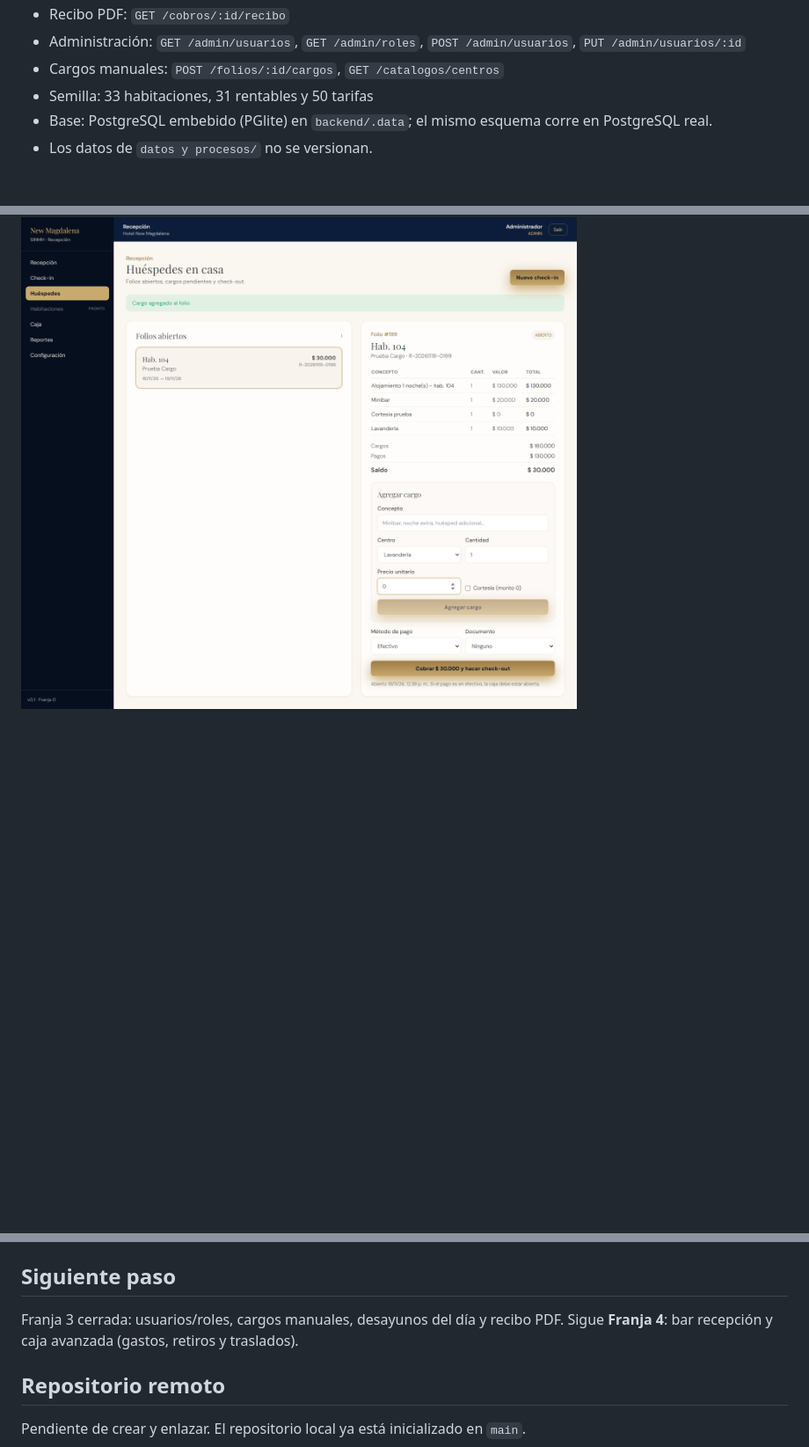
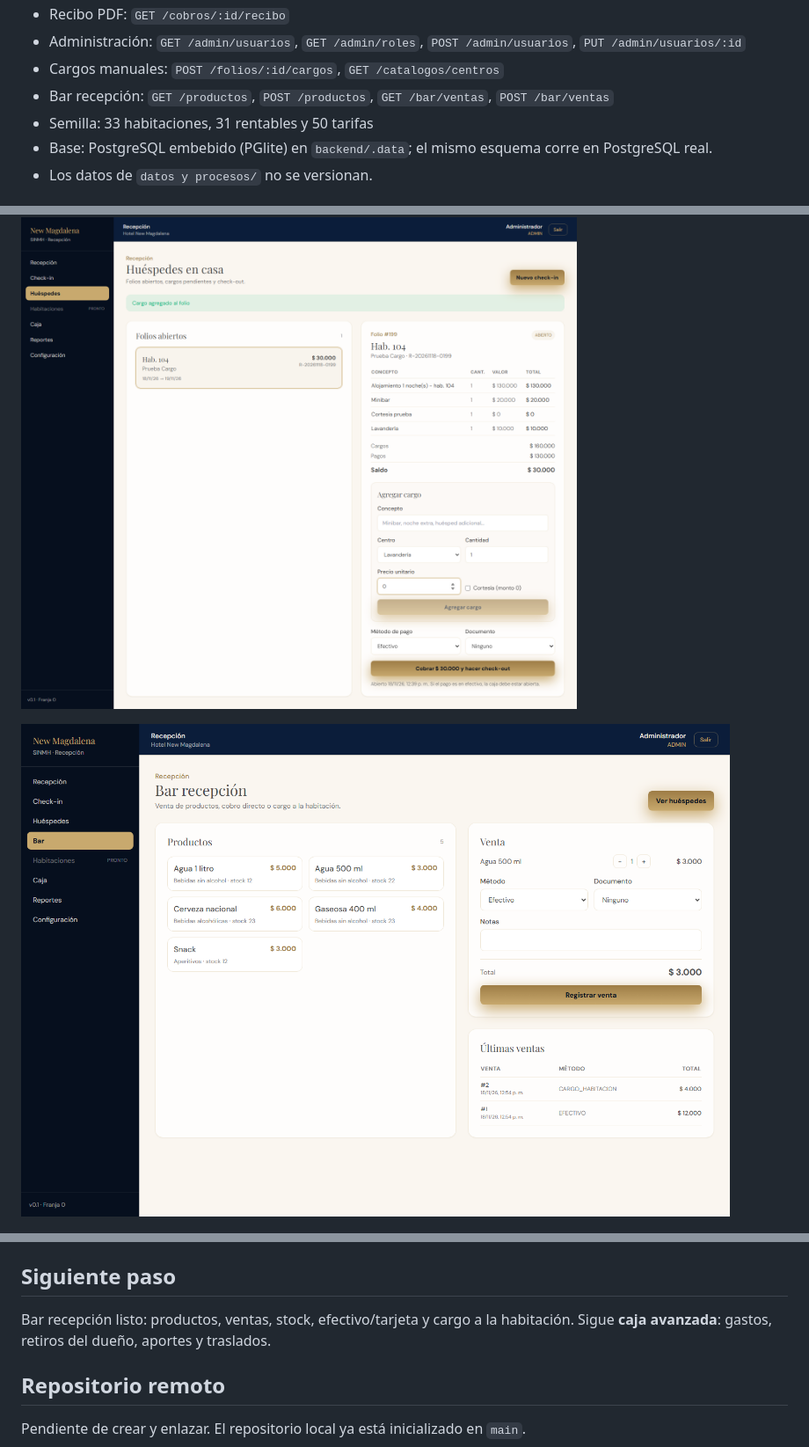
Before and after one commit to newmagdalenahotel-ux/sinmh, a Markdown page: README.md, 3 parts joined by grey strips. Shown at 88% size. Rendered like a GitHub page; pictures changed too: docs/capturas/bar-recepcion.png (added); blank space fills up the shorter version.

Commit message:
feat(bar): productos, ventas, stock y cargo a habitacion

```diff
--- a/README.md
+++ b/README.md
@@ -47,6 +47,7 @@ npm run dev
 - Recibo PDF: `GET /cobros/:id/recibo`
 - Administración: `GET /admin/usuarios`, `GET /admin/roles`, `POST /admin/usuarios`, `PUT /admin/usuarios/:id`
 - Cargos manuales: `POST /folios/:id/cargos`, `GET /catalogos/centros`
+- Bar recepción: `GET /productos`, `POST /productos`, `GET /bar/ventas`, `POST /bar/ventas`
 - Semilla: 33 habitaciones, 31 rentables y 50 tarifas
 - Base: PostgreSQL embebido (PGlite) en `backend/.data`; el mismo esquema corre en PostgreSQL real.
 - Los datos de `datos y procesos/` no se versionan.
@@ -73,6 +74,8 @@ npm run dev
 
 ![Cargos al folio](docs/capturas/cargos-folio.png)
 
+![Bar recepción](docs/capturas/bar-recepcion.png)
+
 ![Reportes](docs/capturas/reportes.png)
 
 ![Desayunos del día](docs/capturas/reportes-desayunos.png)
@@ -90,7 +93,7 @@ Levanta la API y la web al mismo tiempo con `concurrently`.
 
 ## Siguiente paso
 
-Franja 3 cerrada: usuarios/roles, cargos manuales, desayunos del día y recibo PDF. Sigue **Franja 4**: bar recepción y caja avanzada (gastos, retiros y traslados).
+Bar recepción listo: productos, ventas, stock, efectivo/tarjeta y cargo a la habitación. Sigue **caja avanzada**: gastos, retiros del dueño, aportes y traslados.
 
 ## Repositorio remoto
 
```
Also changed, not shown: docs/alcance-sistema.md (+3 -3 lines), 9 other files.
